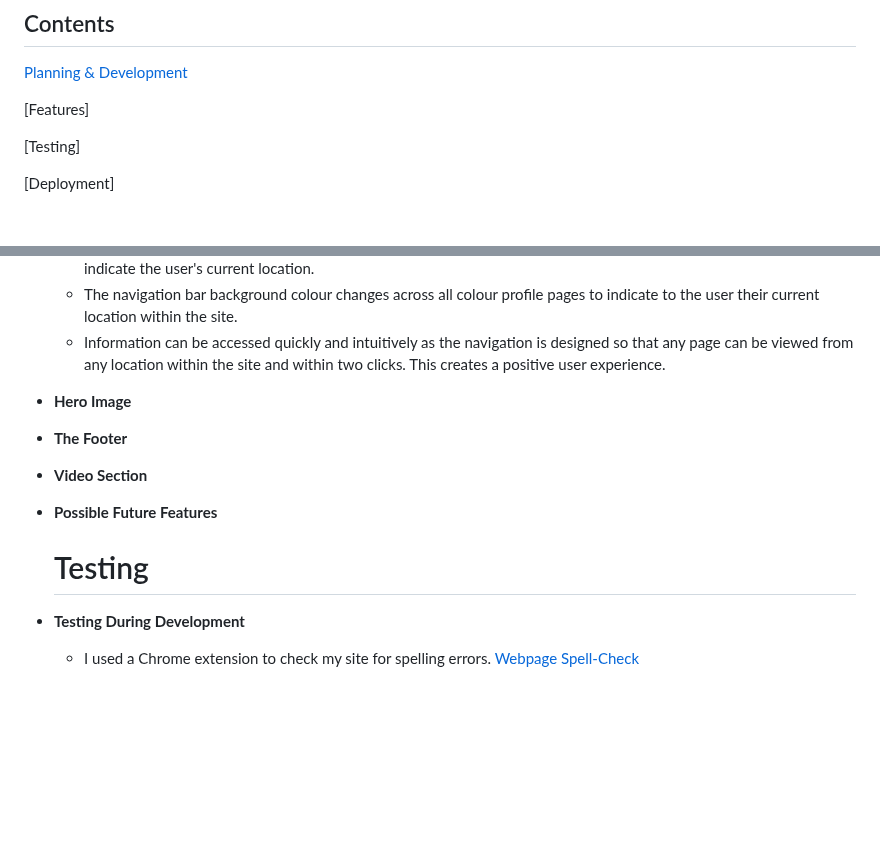
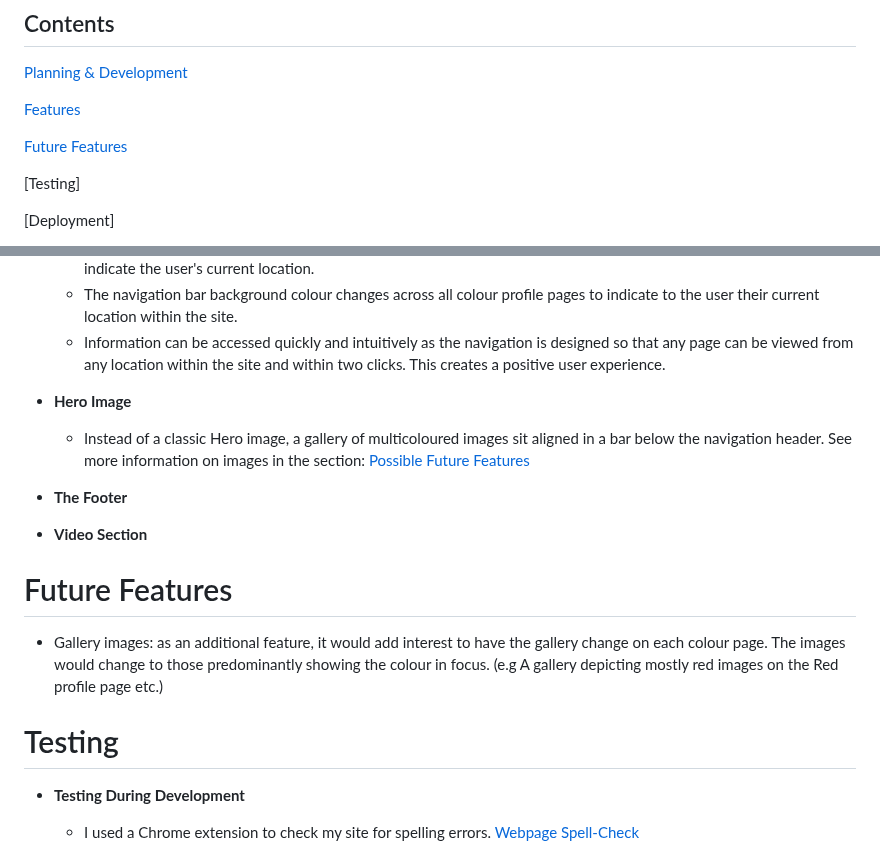
Before and after one commit to Claire-Fisher/colour-theory-ms1, a Markdown page: README.md, 2 parts joined by grey strips. Drawn GitHub-style; blank space fills up the shorter version.

Commit message:
feat: adds Hero Image content & nav link to  Future Features

```diff
--- a/README.md
+++ b/README.md
@@ -8,7 +8,9 @@ Designed as a teaching tool, the site will introduce the user to the basics of c
 
 [Planning & Development](#Planning-and-Development)
 
-[Features]
+[Features](#features)
+
+[Future Features](#future-features)
 
 [Testing]
 
@@ -117,13 +119,17 @@ Designed as a teaching tool, the site will introduce the user to the basics of c
 
 - **Hero Image**
 
+  - Instead of a classic Hero image, a gallery of multicoloured images sit aligned in a bar below the navigation header. See more information on images in the section: [Possible Future Features](#Future-features)
+
 - **The Footer**
 
 - **Video Section**
 
-- **Possible Future Features**
+# Future Features
 
-  # Testing
+- Gallery images: as an additional feature, it would add interest to have the gallery change on each colour page. The images would change to those predominantly showing the colour in focus. (e.g A gallery depicting mostly red images on the Red profile page etc.)
+
+# Testing
 
 - **Testing During Development**
 
```
